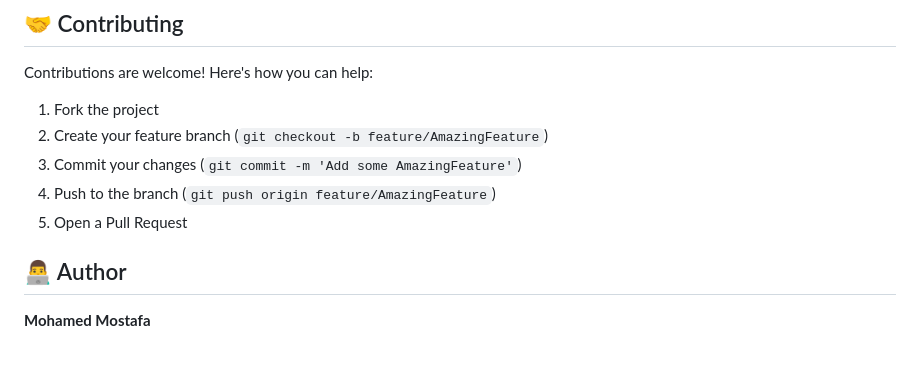
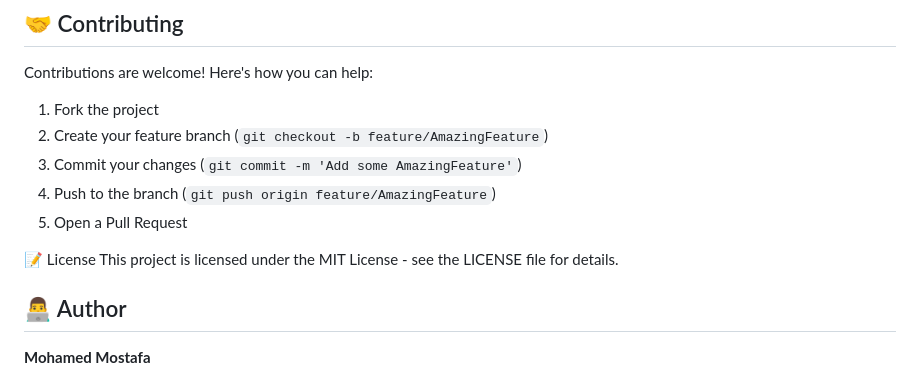
Before and after one commit to MohamedMostafa-M2/meal-app, a Markdown page: README.md, the part around the change. Drawn GitHub-style; blank space fills up the shorter version.

Commit message:
Update README with license and author info
Add license information and author details to README

```diff
--- a/README.md
+++ b/README.md
@@ -180,6 +180,9 @@ Contributions are welcome! Here's how you can help:
 4. Push to the branch (`git push origin feature/AmazingFeature`)
 5. Open a Pull Request
 
+📝 License
+This project is licensed under the MIT License - see the LICENSE file for details.
+
 ## 👨‍💻 Author
 
 **Mohamed Mostafa**
```
